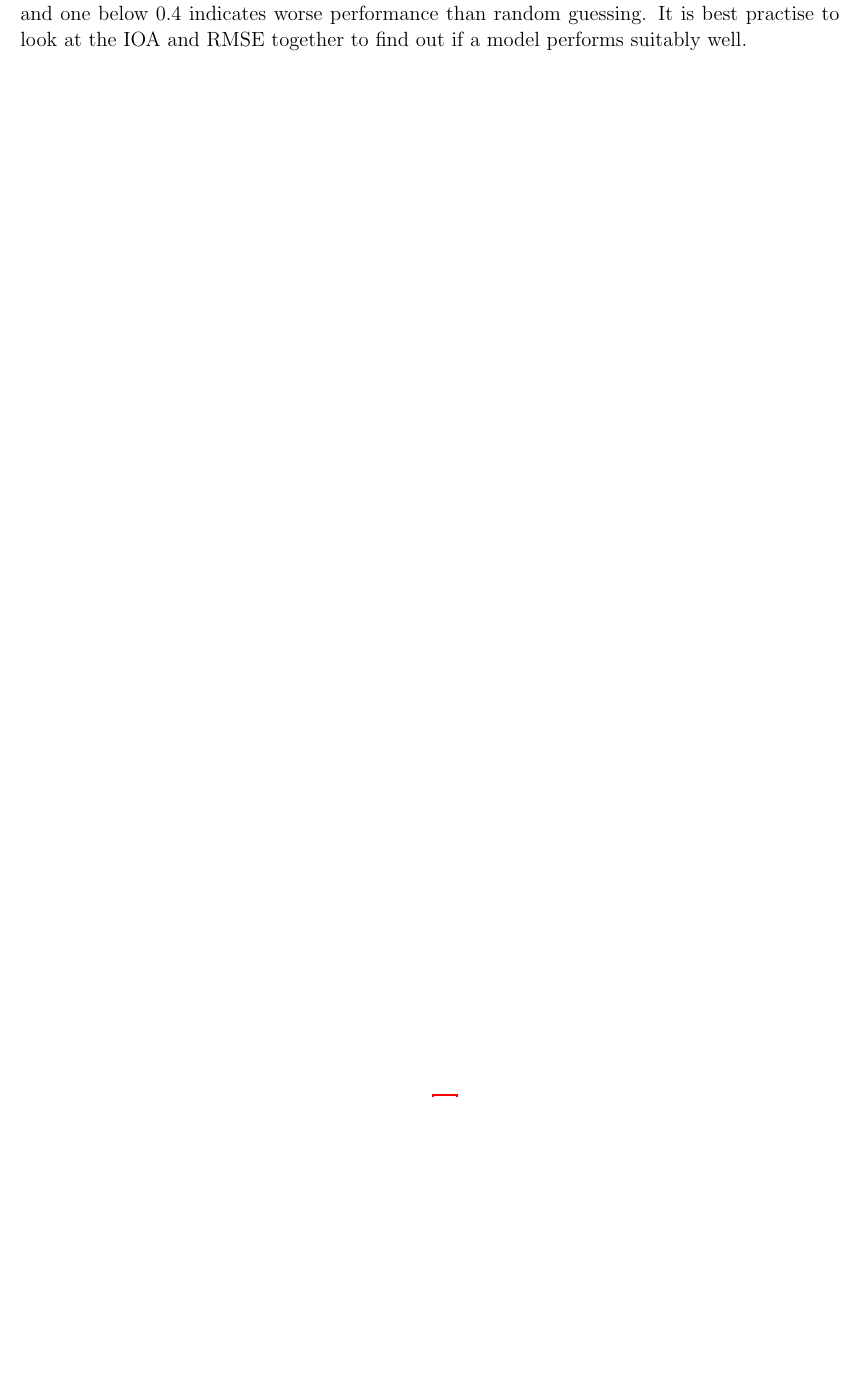
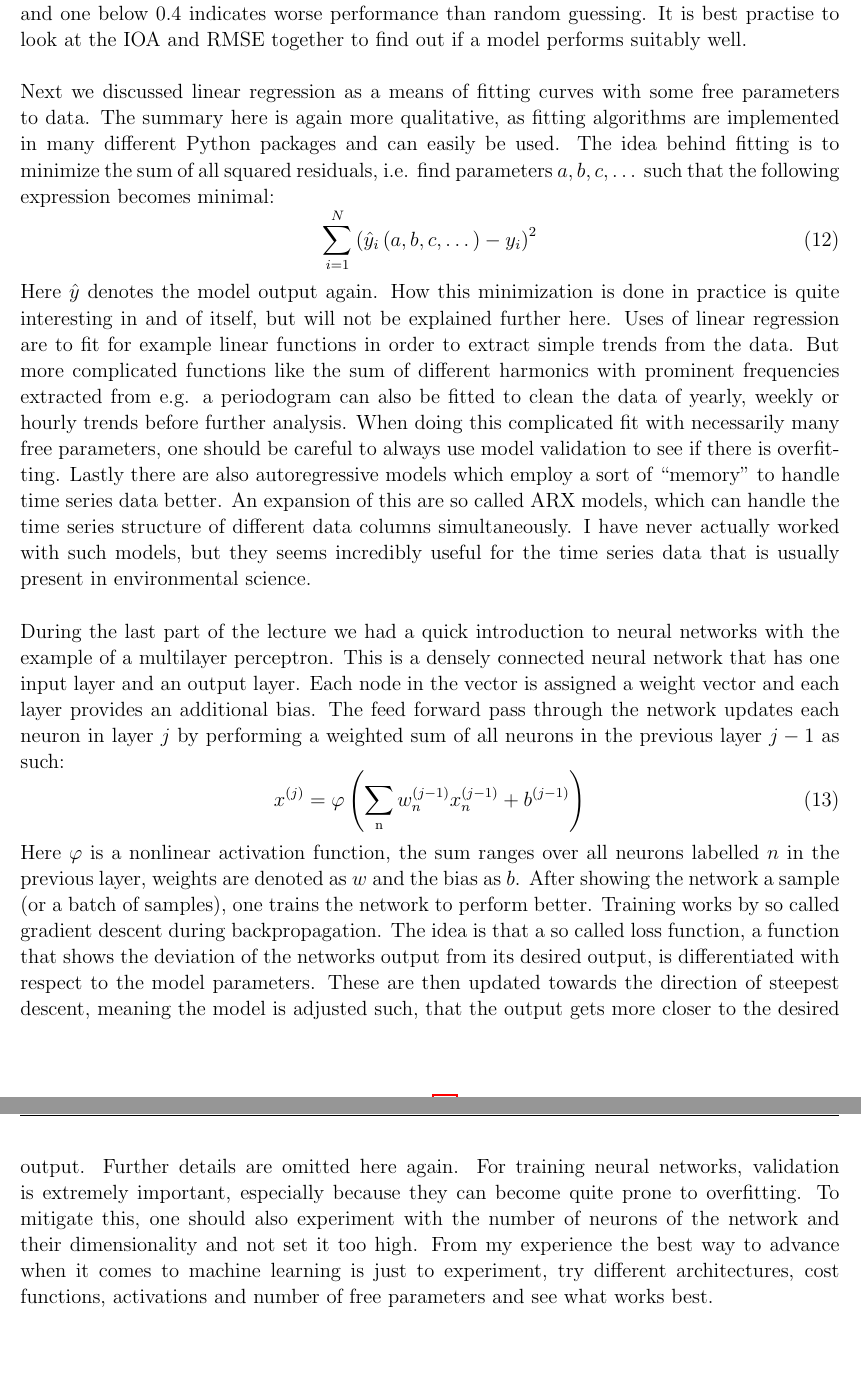
Before and after one commit to SteWey0/uef-data-mining, a LaTeX document (LaTex/main.tex, which reads LaTex/chapters/predictive_modeling.tex): part of page 26 of 29 before the commit and two parts of pages 26 and 27 of 30 after it, the two joined at a grey line, cut so that both start at the same text, the shorter picture padded with empty space. Compiled offline with pdfLaTeX.

Commit message:
v1 of lecture on predictive modelling

```diff
--- a/LaTex/chapters/predictive_modeling.tex
+++ b/LaTex/chapters/predictive_modeling.tex
@@ -39,4 +39,36 @@ Other approaches we discussed where the coefficient of determination or $R^2$ va
 The index of agreement is widely used, as it is unitless and lies between 0 and 1.
 It therefore allows for and easy comparison between different models.
 An index of agreement of 1 indicates a perfect model and one below $0.4$ indicates worse performance than random guessing.
-It is best practise to look at the IOA and RMSE together to find out if a model performs suitably well.
+It is best practise to look at the IOA and RMSE together to find out if a model performs suitably well. \\
+
+Next we discussed linear regression as a means of fitting curves with some free parameters to data.
+The summary here is again more qualitative, as fitting algorithms are implemented in many different Python packages and can easily be used.
+The idea behind fitting is to minimize the sum of all squared residuals, i.e. find parameters $a,b,c,\dots$ such that the following expression becomes minimal:
+\begin{equation}
+    \sum_{i=1}^N \left(\hat{y}_i\left(a,b,c,\dots\right) - y_i\right) ^2
+\end{equation}
+Here $\hat{y}$ denotes the model output again.
+How this minimization is done in practice is quite interesting in and of itself, but will not be explained further here.
+Uses of linear regression are to fit for example linear functions in order to extract simple trends from the data.
+But more complicated functions like the sum of different harmonics with prominent frequencies extracted from e.g. a periodogram can also be fitted to clean the data of yearly, weekly or hourly trends before further analysis.
+When doing this complicated fit with necessarily many free parameters, one should be careful to always use model validation to see if there is overfitting.
+Lastly there are also autoregressive models which employ a sort of "memory" to handle time series data better.
+An expansion of this are so called ARX models, which can handle the time series structure of different data columns simultaneously.
+I have never actually worked with such models, but they seems incredibly useful for the time series data that is usually present in environmental science. \\
+
+During the last part of the lecture we had a quick introduction to neural networks with the example of a multilayer perceptron.
+This is a densely connected neural network that has one input layer and an output layer.
+Each node in the vector is assigned a weight vector and each layer provides an additional bias.
+The feed forward pass through the network updates each neuron in layer $j$ by performing a weighted sum of all neurons in the previous layer $j-1$ as such:
+\begin{equation}
+    x^{(j)} = \varphi\left(\sum_{\mathrm{n}} w_n^{(j-1)} x_n^{(j-1)}+b^{(j-1)}\right)
+\end{equation}
+Here $\varphi$ is a nonlinear activation function, the sum ranges over all neurons labelled $n$ in the previous layer, weights are denoted as $w$ and the bias as $b$.
+After showing the network a sample (or a batch of samples), one trains the network to perform better.
+Training works by so called gradient descent during backpropagation.
+The idea is that a so called loss function, a function that shows the deviation of the networks output from its desired output, is differentiated with respect to the model parameters.
+These are then updated towards the direction of steepest descent, meaning the model is adjusted such, that the output gets more closer to the desired output.
+Further details are omitted here again.
+For training neural networks, validation is extremely important, especially because they can become quite prone to overfitting.
+To mitigate this, one should also experiment with the number of neurons of the network and their dimensionality and not set it too high.
+From my experience the best way to advance when it comes to machine learning is just to experiment, try different architectures, cost functions, activations and number of free parameters and see what works best.
```
